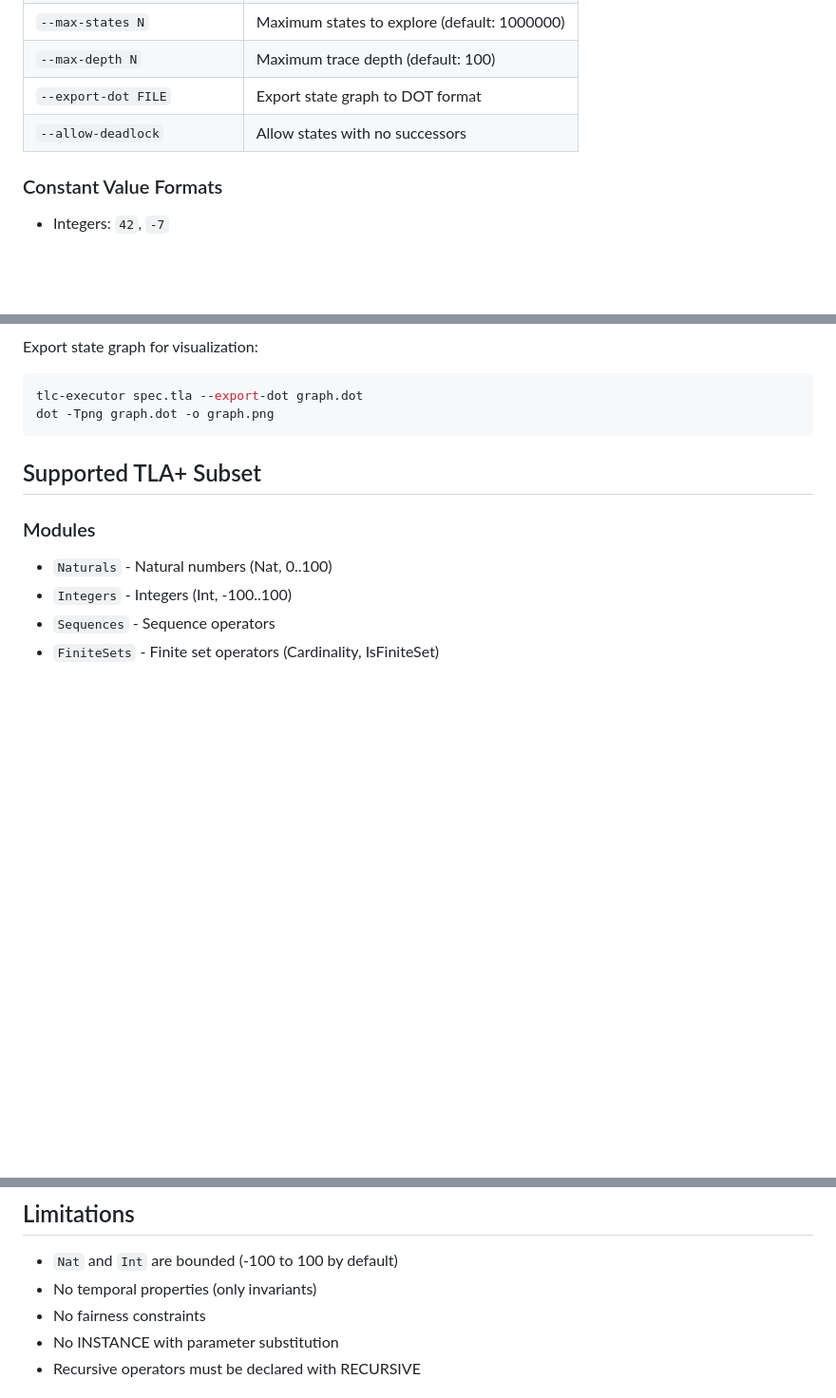
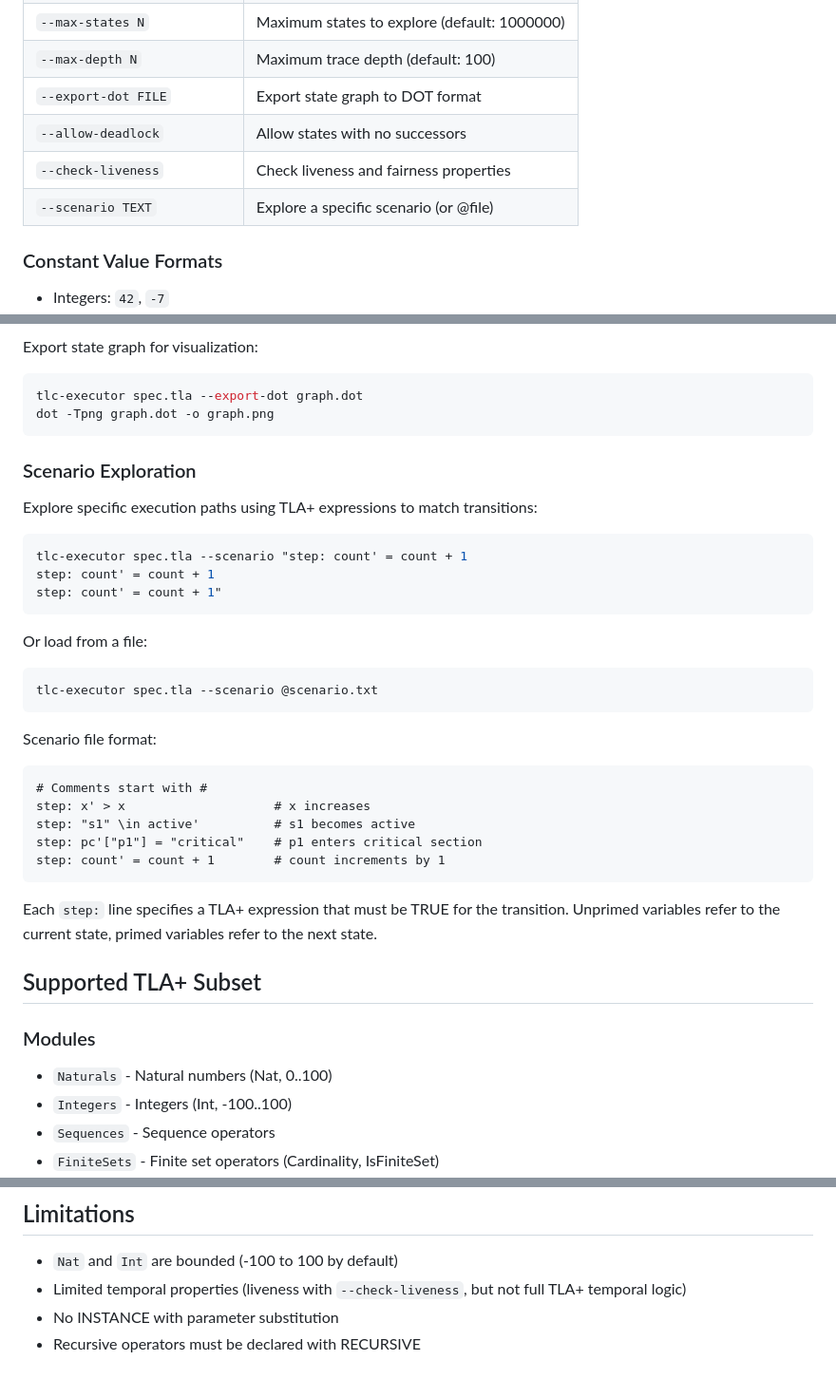
Before and after one commit to fabracht/tla-rs, a Markdown page: README.md, 3 parts joined by grey strips. Shown at 95% size. Drawn GitHub-style; blank space fills up the shorter version.

Commit message:
update docs for scenario exploration and liveness checking

````diff
--- a/README.md
+++ b/README.md
@@ -37,6 +37,8 @@ tlc-executor <spec.tla> [options]
 | `--max-depth N` | Maximum trace depth (default: 100) |
 | `--export-dot FILE` | Export state graph to DOT format |
 | `--allow-deadlock` | Allow states with no successors |
+| `--check-liveness` | Check liveness and fairness properties |
+| `--scenario TEXT` | Explore a specific scenario (or @file) |
 
 ### Constant Value Formats
 
@@ -67,6 +69,32 @@ Export state graph for visualization:
 tlc-executor spec.tla --export-dot graph.dot
 dot -Tpng graph.dot -o graph.png
 ```
+
+### Scenario Exploration
+
+Explore specific execution paths using TLA+ expressions to match transitions:
+
+```bash
+tlc-executor spec.tla --scenario "step: count' = count + 1
+step: count' = count + 1
+step: count' = count + 1"
+```
+
+Or load from a file:
+```bash
+tlc-executor spec.tla --scenario @scenario.txt
+```
+
+Scenario file format:
+```
+# Comments start with #
+step: x' > x                    # x increases
+step: "s1" \in active'          # s1 becomes active
+step: pc'["p1"] = "critical"    # p1 enters critical section
+step: count' = count + 1        # count increments by 1
+```
+
+Each `step:` line specifies a TLA+ expression that must be TRUE for the transition. Unprimed variables refer to the current state, primed variables refer to the next state.
 
 ## Supported TLA+ Subset
 
@@ -209,8 +237,7 @@ Error states are highlighted in red in the generated graph.
 ## Limitations
 
 - `Nat` and `Int` are bounded (-100 to 100 by default)
-- No temporal properties (only invariants)
-- No fairness constraints
+- Limited temporal properties (liveness with `--check-liveness`, but not full TLA+ temporal logic)
 - No INSTANCE with parameter substitution
 - Recursive operators must be declared with RECURSIVE
 
````
